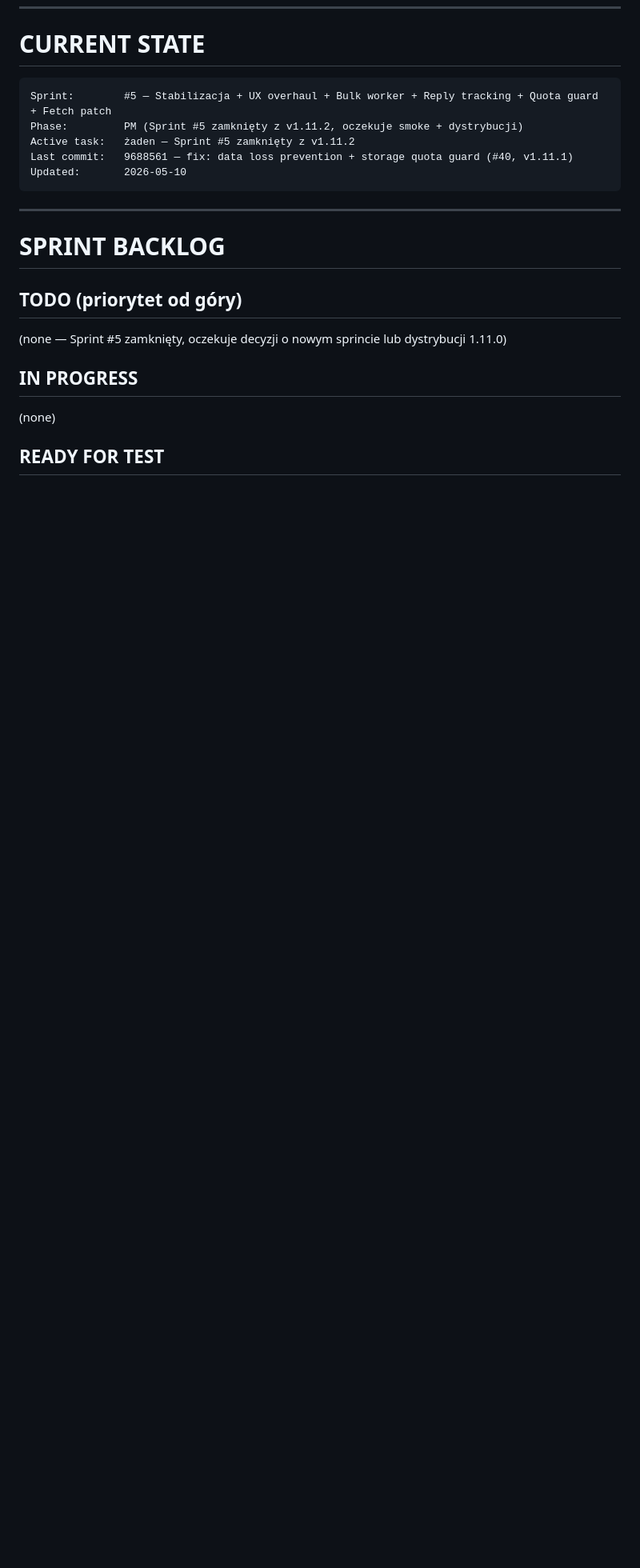
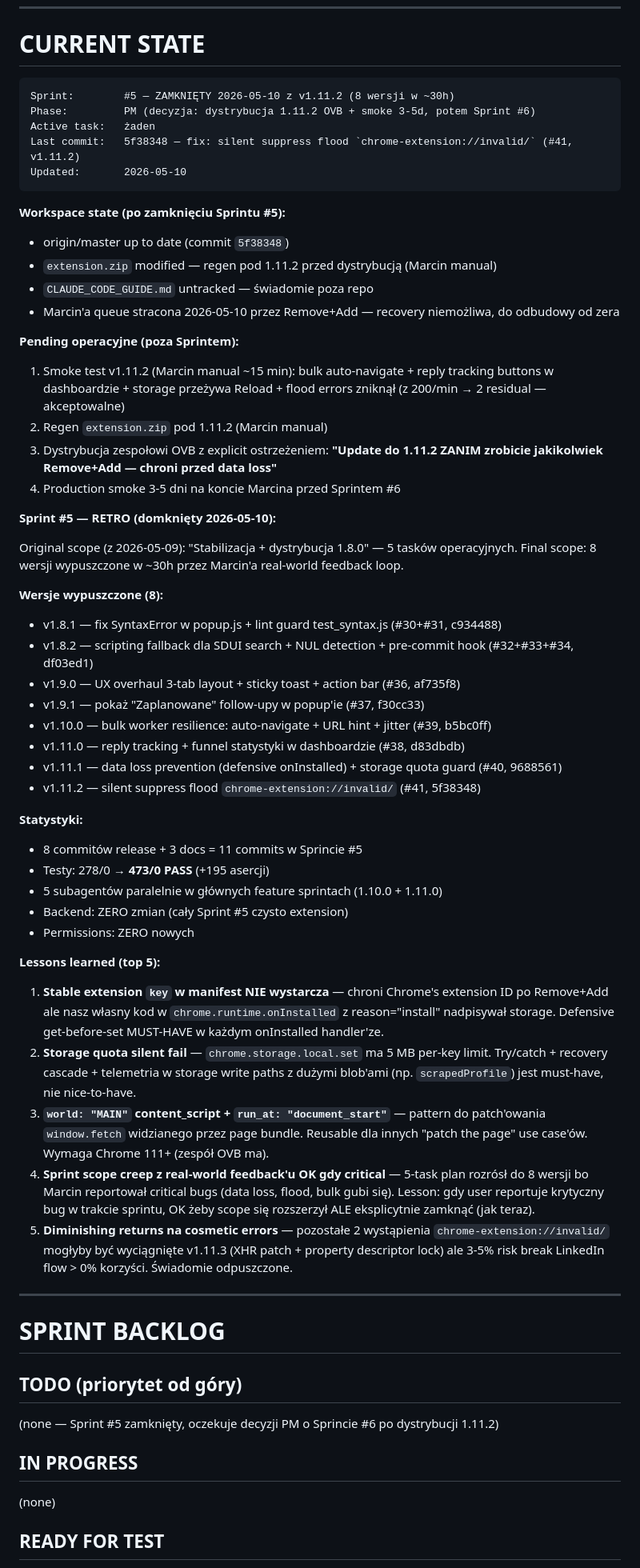
Before and after one commit to ochhyes/linkedin-msg-generator, a Markdown page: CLAUDE.md, the part around the change. Shown at 80% size. Drawn GitHub-style; blank space fills up the shorter version.

Commit message:
docs: zamknięcie Sprintu #5 (8 wersji w 30h, v1.8.1 → v1.11.2)
Sprint #5 final retro w CLAUDE.md:

Original scope (2026-05-09): "Stabilizacja + dystrybucja 1.8.0", 5 tasków
operacyjnych w #28.

Final scope: 8 wersji wypuszczonych w ~30h przez Marcin'a real-world
feedback loop (data loss bug, flood errors, bulk gubienie się przy zmianie
karty, quota silent fail, UX overhaul, reply tracking).

Wersje:
- v1.8.1 fix SyntaxError + lint guard
- v1.8.2 scripting fallback SDUI + NUL detection + pre-commit hook
- v1.9.0 UX overhaul 3-tab + sticky toast + action bar
- v1.9.1 zaplanowane follow-upy w popup'ie
- v1.10.0 bulk worker resilience (auto-navigate + URL hint + jitter)
- v1.11.0 reply tracking + funnel statystyki w dashboardzie
- v1.11.1 data loss prevention (defensive onInstalled) + quota guard
- v1.11.2 silent suppress flood chrome-extension://invalid/

Testy: 278/0 → 473/0 PASS (+195 asercji w Sprincie #5).
Backend: ZERO zmian. Permissions: ZERO nowych.

Pending operacyjne (poza Sprintem):
1. Smoke 1.11.2 (Marcin manual ~15 min)
2. Regen extension.zip 1.11.2
3. Dystrybucja zespołowi OVB z explicit ostrzeżeniem o Remove+Add
   (chronione od 1.11.1, ale tylko po update na 1.11.2)
4. Production smoke 3-5 dni przed Sprintem #6

Top 5 lessons learned w retro sekcji.

Co-Authored-By: Claude Opus 4.7 (1M context) <noreply@anthropic.com>

````diff
--- a/CLAUDE.md
+++ b/CLAUDE.md
@@ -201,12 +201,52 @@ PM 5–15 min · Dev 30–120 min · Tester 10–30 min · Commit 2–5 min.
 # CURRENT STATE
 
 ```
-Sprint:        #5 — Stabilizacja + UX overhaul + Bulk worker + Reply tracking + Quota guard + Fetch patch
-Phase:         PM (Sprint #5 zamknięty z v1.11.2, oczekuje smoke + dystrybucji)
-Active task:   żaden — Sprint #5 zamknięty z v1.11.2
-Last commit:   9688561 — fix: data loss prevention + storage quota guard (#40, v1.11.1)
+Sprint:        #5 — ZAMKNIĘTY 2026-05-10 z v1.11.2 (8 wersji w ~30h)
+Phase:         PM (decyzja: dystrybucja 1.11.2 OVB + smoke 3-5d, potem Sprint #6)
+Active task:   żaden
+Last commit:   5f38348 — fix: silent suppress flood `chrome-extension://invalid/` (#41, v1.11.2)
 Updated:       2026-05-10
 ```
+
+**Workspace state (po zamknięciu Sprintu #5):**
+- origin/master up to date (commit `5f38348`)
+- `extension.zip` modified — regen pod 1.11.2 przed dystrybucją (Marcin manual)
+- `CLAUDE_CODE_GUIDE.md` untracked — świadomie poza repo
+- Marcin'a queue stracona 2026-05-10 przez Remove+Add — recovery niemożliwa, do odbudowy od zera
+
+**Pending operacyjne (poza Sprintem):**
+1. Smoke test v1.11.2 (Marcin manual ~15 min): bulk auto-navigate + reply tracking buttons w dashboardzie + storage przeżywa Reload + flood errors zniknął (z 200/min → 2 residual — akceptowalne)
+2. Regen `extension.zip` pod 1.11.2 (Marcin manual)
+3. Dystrybucja zespołowi OVB z explicit ostrzeżeniem: **"Update do 1.11.2 ZANIM zrobicie jakikolwiek Remove+Add — chroni przed data loss"**
+4. Production smoke 3-5 dni na koncie Marcina przed Sprintem #6
+
+**Sprint #5 — RETRO (domknięty 2026-05-10):**
+
+Original scope (z 2026-05-09): "Stabilizacja + dystrybucja 1.8.0" — 5 tasków operacyjnych. Final scope: 8 wersji wypuszczone w ~30h przez Marcin'a real-world feedback loop.
+
+**Wersje wypuszczone (8):**
+- v1.8.1 — fix SyntaxError w popup.js + lint guard test_syntax.js (#30+#31, c934488)
+- v1.8.2 — scripting fallback dla SDUI search + NUL detection + pre-commit hook (#32+#33+#34, df03ed1)
+- v1.9.0 — UX overhaul 3-tab layout + sticky toast + action bar (#36, af735f8)
+- v1.9.1 — pokaż "Zaplanowane" follow-upy w popup'ie (#37, f30cc33)
+- v1.10.0 — bulk worker resilience: auto-navigate + URL hint + jitter (#39, b5bc0ff)
+- v1.11.0 — reply tracking + funnel statystyki w dashboardzie (#38, d83dbdb)
+- v1.11.1 — data loss prevention (defensive onInstalled) + storage quota guard (#40, 9688561)
+- v1.11.2 — silent suppress flood `chrome-extension://invalid/` (#41, 5f38348)
+
+**Statystyki:**
+- 8 commitów release + 3 docs = 11 commits w Sprincie #5
+- Testy: 278/0 → **473/0 PASS** (+195 asercji)
+- 5 subagentów paralelnie w głównych feature sprintach (1.10.0 + 1.11.0)
+- Backend: ZERO zmian (cały Sprint #5 czysto extension)
+- Permissions: ZERO nowych
+
+**Lessons learned (top 5):**
+1. **Stable extension `key` w manifest NIE wystarcza** — chroni Chrome's extension ID po Remove+Add ale nasz własny kod w `chrome.runtime.onInstalled` z reason="install" nadpisywał storage. Defensive get-before-set MUST-HAVE w każdym onInstalled handler'ze.
+2. **Storage quota silent fail** — `chrome.storage.local.set` ma 5 MB per-key limit. Try/catch + recovery cascade + telemetria w storage write paths z dużymi blob'ami (np. `scrapedProfile`) jest must-have, nie nice-to-have.
+3. **`world: "MAIN"` content_script + `run_at: "document_start"`** — pattern do patch'owania `window.fetch` widzianego przez page bundle. Reusable dla innych "patch the page" use case'ów. Wymaga Chrome 111+ (zespół OVB ma).
+4. **Sprint scope creep z real-world feedback'u OK gdy critical** — 5-task plan rozrósł do 8 wersji bo Marcin reportował critical bugs (data loss, flood, bulk gubi się). Lesson: gdy user reportuje krytyczny bug w trakcie sprintu, OK żeby scope się rozszerzył ALE eksplicytnie zamknąć (jak teraz).
+5. **Diminishing returns na cosmetic errors** — pozostałe 2 wystąpienia `chrome-extension://invalid/` mogłyby być wyciągnięte v1.11.3 (XHR patch + property descriptor lock) ale 3-5% risk break LinkedIn flow > 0% korzyści. Świadomie odpuszczone.
 
 ---
 
@@ -214,7 +254,7 @@ Updated:       2026-05-10
 
 ## TODO (priorytet od góry)
 
-(none — Sprint #5 zamknięty, oczekuje decyzji o nowym sprincie lub dystrybucji 1.11.0)
+(none — Sprint #5 zamknięty, oczekuje decyzji PM o Sprincie #6 po dystrybucji 1.11.2)
 
 ## IN PROGRESS
 
````
